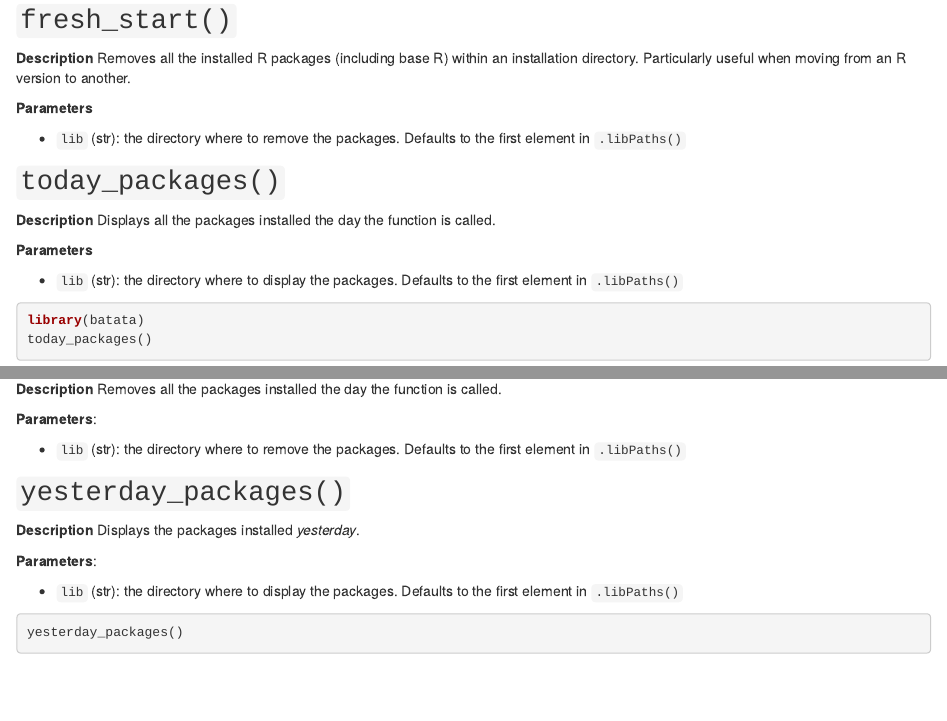
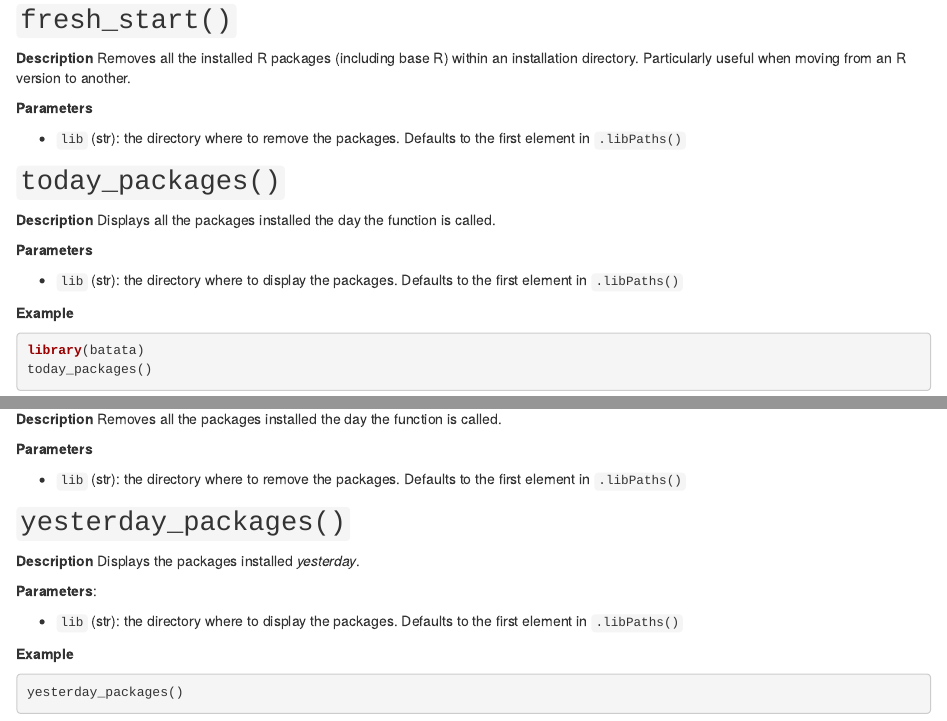
Before and after one commit to feddelegrand7/batatadocum, an R Markdown document (index.Rmd): the page in a window 1100 px wide, from 180 px down, and a second part further down, joined at a grey line. Rendered offline with R 4.5, knitr and Pandoc, with nearby package versions; drawn as R Markdown's standard HTML page in place of the format the file asks for; some code elsewhere in the file could not run offline.

Commit message:
a toolbox for batata

````diff
--- a/index.Rmd
+++ b/index.Rmd
@@ -30,6 +30,8 @@ __Parameters__
 
 - `lib` (str): the directory where to display the packages. Defaults to the first element in `.libPaths()`
 
+__Example__
+
 ```{r}
 library(batata)
 today_packages()
@@ -40,7 +42,7 @@ today_packages()
 __Description__
 Removes all the packages installed the day the function is called.
 
-__Parameters__:
+__Parameters__
 
 - `lib` (str): the directory where to remove the packages. Defaults to the first element in `.libPaths()`
 
@@ -53,6 +55,8 @@ Displays the packages installed _yesterday_.
 __Parameters__:
 
 - `lib` (str): the directory where to display the packages. Defaults to the first element in `.libPaths()`
+
+__Example__
 
 ```{r}
 yesterday_packages()
````
Also changed, not shown: index.Rmd (2 more changed lines), 2 other files.
